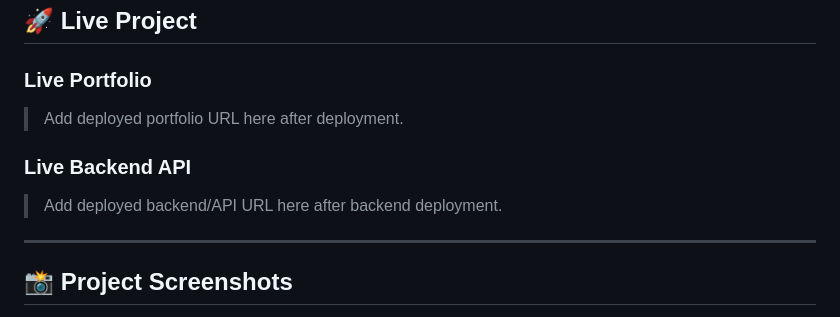
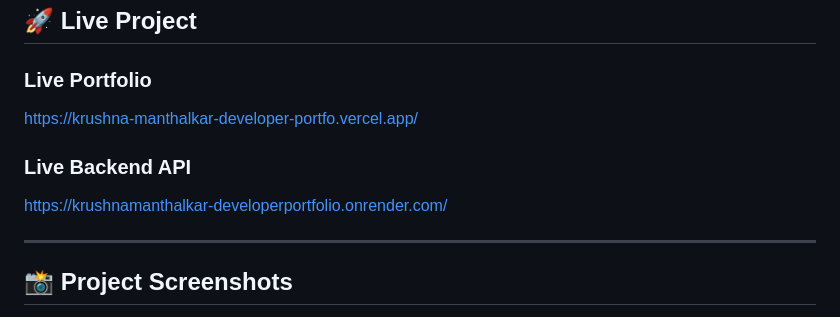
Before and after one commit to KrushnaManthalkar/KrushnaManthalkar_DeveloperPortfolio, a Markdown page: README.md, the part around one of its changes. Drawn GitHub-style.

Commit message:
Update README with live links and screenshots

```diff
--- a/README.md
+++ b/README.md
@@ -233,11 +233,11 @@ https://www.linkedin.com/in/krushna-manthalkar/
 
 ### Live Portfolio
 
-> Add deployed portfolio URL here after deployment.
+https://krushna-manthalkar-developer-portfo.vercel.app/
 
 ### Live Backend API
 
-> Add deployed backend/API URL here after backend deployment.
+https://krushnamanthalkar-developerportfolio.onrender.com/
 
 ---
 
```
Also changed, not shown: other parts of README.md (+11 -1 lines).
